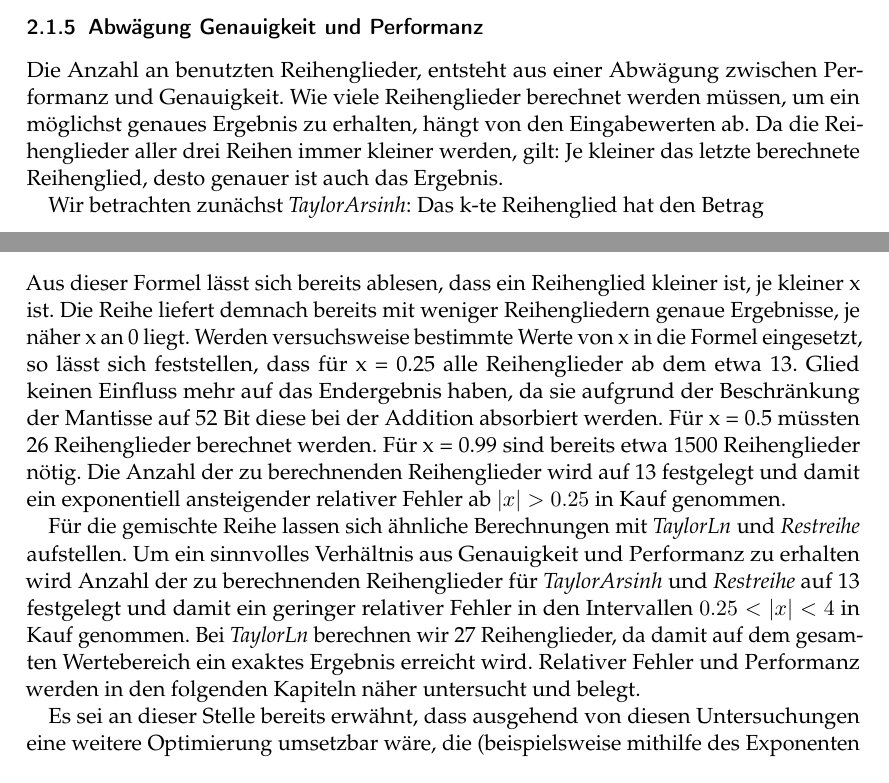
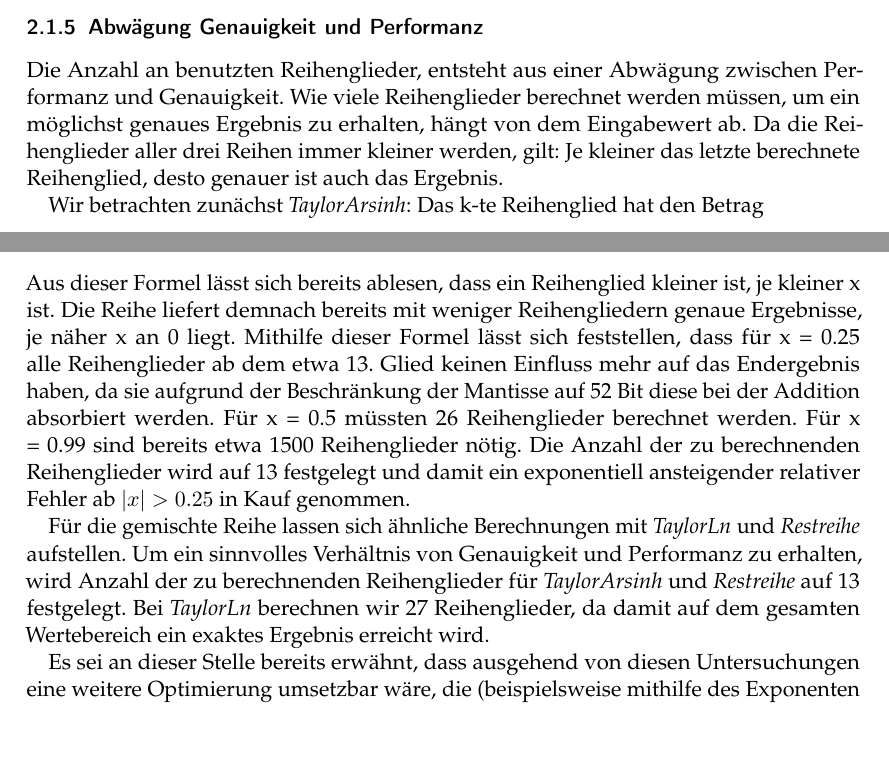
Before and after one commit to ludwiggr/ArSinH, a LaTeX document (Ausarbeitung/Ausarbeitung.tex): two parts of page 4 of 12, joined at a grey line, cut so that both start at the same text, the shorter picture padded with empty space. Compiled offline with pdfLaTeX.

Commit message:
bissl kürzen

```diff
--- a/Ausarbeitung/Ausarbeitung.tex
+++ b/Ausarbeitung/Ausarbeitung.tex
@@ -150,9 +150,8 @@
 
     \subsubsection{Abwägung Genauigkeit und Performanz}
     Die Anzahl an benutzten Reihenglieder, entsteht aus einer Abwägung zwischen Performanz und Genauigkeit.
-    Wie viele Reihenglieder berechnet werden müssen, um ein möglichst genaues Ergebnis zu erhalten, hängt von den Eingabewerten ab.
+    Wie viele Reihenglieder berechnet werden müssen, um ein möglichst genaues Ergebnis zu erhalten, hängt von dem Eingabewert ab.
     Da die Reihenglieder aller drei Reihen immer kleiner werden, gilt: Je kleiner das letzte berechnete Reihenglied, desto genauer ist auch das Ergebnis.
-
 
     Wir betrachten zunächst \textit{TaylorArsinh}:
     Das k-te Reihenglied hat den Betrag
@@ -161,13 +160,12 @@
     \]
     Aus dieser Formel lässt sich bereits ablesen, dass ein Reihenglied kleiner ist, je kleiner x ist.
     Die Reihe liefert demnach bereits mit weniger Reihengliedern genaue Ergebnisse, je näher x an 0 liegt.
-    Werden versuchsweise bestimmte Werte von x in die Formel eingesetzt, so lässt sich feststellen, dass für x = 0.25 alle Reihenglieder ab dem etwa 13. Glied keinen Einfluss mehr auf das Endergebnis haben, da sie aufgrund der Beschränkung der Mantisse auf 52 Bit diese bei der Addition absorbiert werden.
+    Mithilfe dieser Formel lässt sich feststellen, dass für x = 0.25 alle Reihenglieder ab dem etwa 13. Glied keinen Einfluss mehr auf das Endergebnis haben, da sie aufgrund der Beschränkung der Mantisse auf 52 Bit diese bei der Addition absorbiert werden.
     Für x = 0.5 müssten 26 Reihenglieder berechnet werden.
     Für x = 0.99 sind bereits etwa 1500 Reihenglieder nötig.
     Die Anzahl der zu berechnenden Reihenglieder wird auf 13 festgelegt und damit ein exponentiell ansteigender relativer Fehler ab $|x|>0.25$ in Kauf genommen.
 
-    Für die gemischte Reihe lassen sich ähnliche Berechnungen mit \textit{TaylorLn} und \textit{Restreihe} aufstellen. Um ein sinnvolles Verhältnis aus Genauigkeit und Performanz zu erhalten wird Anzahl der zu berechnenden Reihenglieder für \textit{TaylorArsinh} und \textit{Restreihe} auf 13 festgelegt und damit ein geringer relativer Fehler in den Intervallen $0.25<|x|<4$ in Kauf genommen. Bei \textit{TaylorLn} berechnen wir 27 Reihenglieder, da damit auf dem gesamten Wertebereich ein exaktes Ergebnis erreicht wird.
-    Relativer Fehler und Performanz werden in den folgenden Kapiteln näher untersucht und belegt.
+    Für die gemischte Reihe lassen sich ähnliche Berechnungen mit \textit{TaylorLn} und \textit{Restreihe} aufstellen. Um ein sinnvolles Verhältnis von Genauigkeit und Performanz zu erhalten, wird Anzahl der zu berechnenden Reihenglieder für \textit{TaylorArsinh} und \textit{Restreihe} auf 13 festgelegt. Bei \textit{TaylorLn} berechnen wir 27 Reihenglieder, da damit auf dem gesamten Wertebereich ein exaktes Ergebnis erreicht wird.
 
     Es sei an dieser Stelle bereits erwähnt, dass ausgehend von diesen Untersuchungen eine weitere Optimierung umsetzbar wäre, die (beispielsweise mithilfe des Exponenten des Eingabewertes) die Anzahl der nötigen Reihenglieder bestimmt und nur diese berechnet.
     Durch diese Optimierung wird Overhead durch die Berechnung von für das Ergebnis irrelevanten Reihengliedern vermieden.
```
Also changed, not shown: Ausarbeitung/Ausarbeitung.tex (4 more changed lines).
